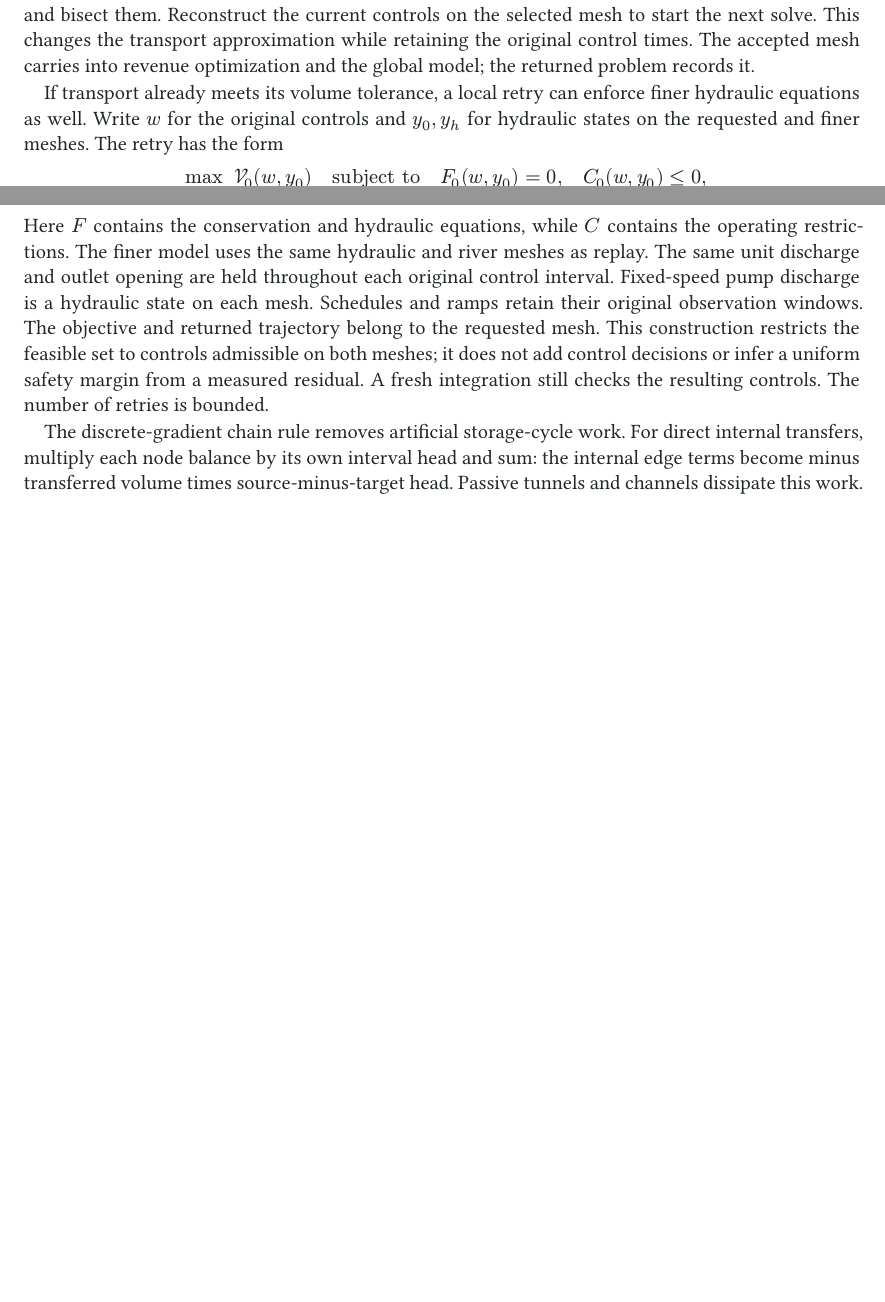
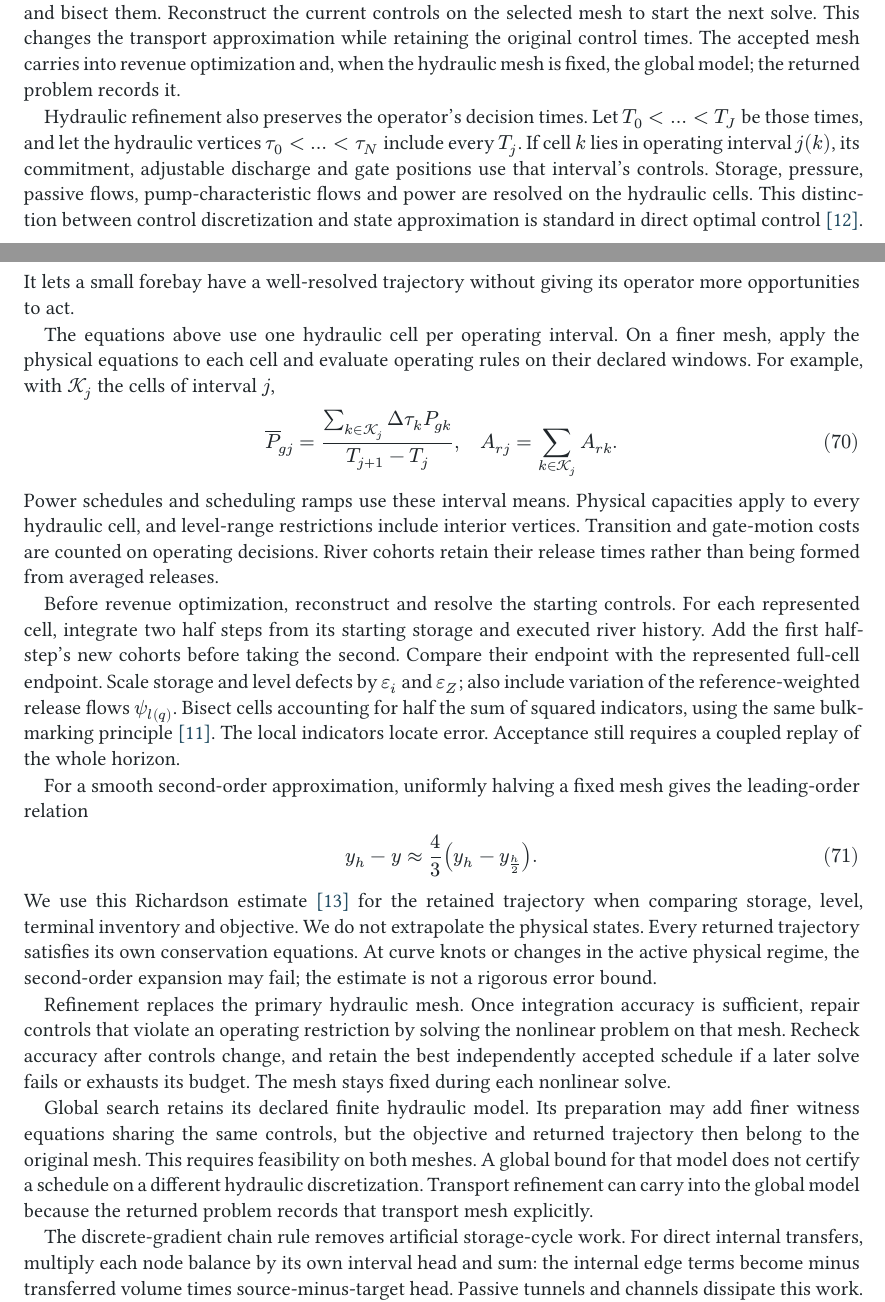
Before and after one commit to monochromatti/open-shop, a Typst document (paper/paper.typ): two parts of pages 16 and 17 of 21, joined at a grey line, cut so that both start at the same text, the shorter picture padded with empty space. The pictures show the PDF file paper/paper.pdf that the author committed with the source.

Commit message:
Separate integration accuracy from operating feasibility

```diff
--- a/paper/paper.typ
+++ b/paper/paper.typ
@@ -1276,26 +1276,65 @@ Using Dörfler’s bulk-marking rule~@doerfler1996, mark cells whose indicators
 account for at least half the total and bisect them. Reconstruct the current controls on the selected mesh to
 start the next solve. This changes the transport approximation while retaining
 the original control times. The accepted mesh carries into revenue optimization
-and the global model; the returned problem records it.
-
-If transport already meets its volume tolerance, a local retry can enforce finer hydraulic equations
-as well. Write $w$ for the original controls and $y_0, y_h$ for hydraulic states
-on the requested and finer meshes. The retry has the form
-
-$ max_(w,y_0,y_h) cal(V)_0(w,y_0) quad "subject to" quad
-  F_0(w,y_0)=0, quad C_0(w,y_0)<=0, \
-  F_h (w,y_h)=0, quad C_h (w,y_h)<=0. $
-
-Here $F$ contains the conservation and hydraulic equations, while $C$ contains
-the operating restrictions. The finer model uses the same hydraulic and river
-meshes as replay. The same unit discharge and outlet opening are
-held throughout each original control interval. Fixed-speed pump discharge
-is a hydraulic state on each mesh. Schedules and ramps retain their original
-observation windows. The objective and returned trajectory belong to the
-requested mesh. This construction restricts the feasible set to controls
-admissible on both meshes; it does not add control decisions or infer a
-uniform safety margin from a measured residual. A fresh integration still
-checks the resulting controls. The number of retries is bounded.
+and, when the hydraulic mesh is fixed, the global model; the returned problem records it.
+
+Hydraulic refinement also preserves the operator's decision times. Let
+$T_0 < dots < T_J$ be those times, and let the hydraulic vertices
+$tau_0 < dots < tau_N$ include every $T_j$. If cell $k$ lies in operating
+interval $j(k)$, its commitment, adjustable discharge and gate positions use
+that interval's controls. Storage, pressure, passive flows, pump-characteristic
+flows and power are resolved on the hydraulic cells. This distinction between
+control discretization and state approximation is standard in direct optimal
+control~@sassmitsos. It lets a small forebay have a well-resolved trajectory
+without giving its operator more opportunities to act.
+
+The equations above use one hydraulic cell per operating interval. On a finer
+mesh, apply the physical equations to each cell and evaluate operating rules
+on their declared windows. For example, with $cal(K)_j$ the cells of interval $j$,
+
+$ overline(P)_(g j) = frac(sum_(k in cal(K)_j) Delta tau_k P_(g k), T_(j+1)-T_j),
+  quad A_(r j) = sum_(k in cal(K)_j) A_(r k). $
+
+Power schedules and scheduling ramps use these interval means. Physical
+capacities apply to every hydraulic cell, and level-range restrictions include
+interior vertices. Transition and gate-motion costs are counted on operating
+decisions. River cohorts retain their release times rather than being formed
+from averaged releases.
+
+Before revenue optimization, reconstruct and resolve the starting controls.
+For each represented cell, integrate two half steps from its starting storage
+and executed river history. Add the first half-step's new cohorts before taking
+the second. Compare their endpoint with the represented full-cell endpoint.
+Scale storage and level defects by $epsilon_i$ and $epsilon_Z$; also include
+variation of the reference-weighted release flows $psi_l(q)$. Bisect cells
+accounting for half the sum of squared indicators, using the same bulk-marking
+principle~@doerfler1996. The local indicators locate error. Acceptance still
+requires a coupled replay of the whole horizon.
+
+For a smooth second-order approximation, uniformly halving a fixed mesh gives
+the leading-order relation
+
+$ y_h - y approx frac(4,3)(y_h-y_(h/2)). $
+
+We use this Richardson estimate~@hairerode for the retained trajectory when
+comparing storage, level, terminal inventory and objective. We do not extrapolate
+the physical states. Every returned trajectory satisfies its own conservation
+equations. At curve knots or changes in the active physical regime, the
+second-order expansion may fail; the estimate is not a rigorous error bound.
+
+Refinement replaces the primary hydraulic mesh. Once integration accuracy is
+sufficient, repair controls that violate an operating restriction by solving
+the nonlinear problem on that mesh. Recheck
+accuracy after controls change, and retain the best independently accepted
+schedule if a later solve fails or exhausts its budget. The mesh stays fixed
+during each nonlinear solve.
+
+Global search retains its declared finite hydraulic model. Its preparation may
+add finer witness equations sharing the same controls, but the objective and
+returned trajectory then belong to the original mesh. This requires feasibility
+on both meshes. A global bound for that model does not certify a schedule on a
+different hydraulic discretization. Transport refinement can carry into the
+global model because the returned problem records that transport mesh explicitly.
 
 The discrete-gradient chain rule removes artificial storage-cycle work.
 For direct internal transfers, multiply each node balance by its own interval
```
Also changed, not shown: paper/references.bib (+14 -0 lines), paper/paper.pdf, 3 other files.
